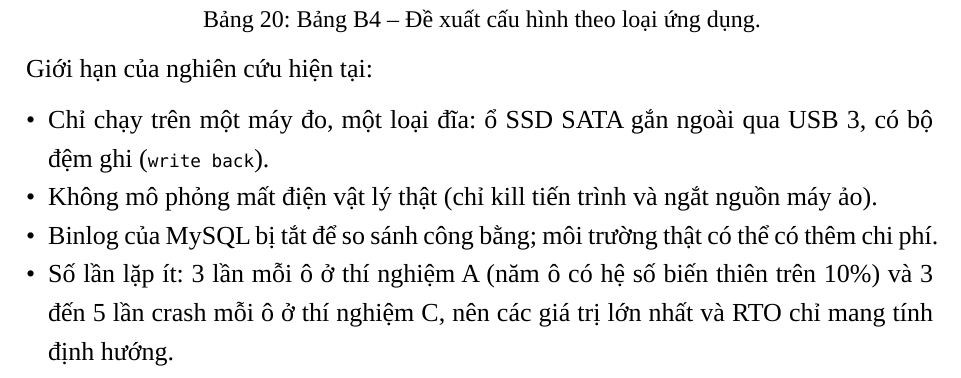
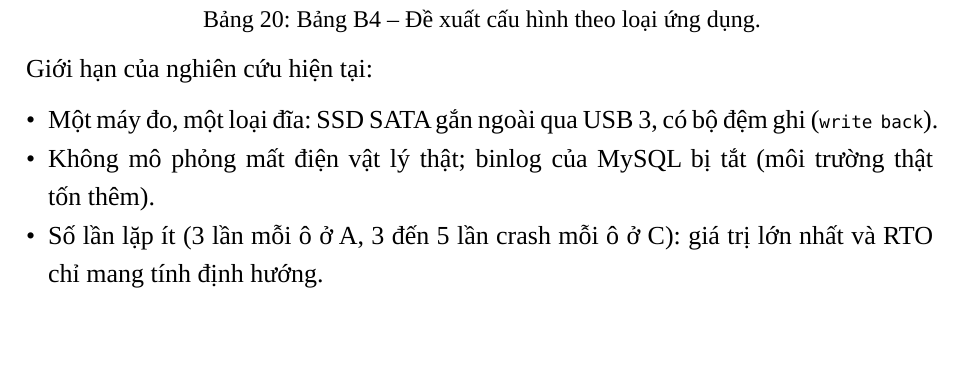
Before and after one commit to MihnixArch0n/uet-dbms, a Typst document (report/bao_cao_tong_hop.typ): part of page 46 of 47, cut so that both start at the same text, the shorter picture padded with empty space. Compiled offline with Typst 0.15; a missing font is replaced by an installed copy or a similar font.

Commit message:
Gọn danh sách giới hạn ở 2.7 để không tràn trang; bỏ phông dự phòng thừa ở bìa

```diff
--- a/report/bao_cao_tong_hop.typ
+++ b/report/bao_cao_tong_hop.typ
@@ -675,10 +675,9 @@ Cấu hình khuyến nghị phụ thuộc vào yêu cầu ứng dụng:
 
 Giới hạn của nghiên cứu hiện tại:
 
-- Chỉ chạy trên một máy đo, một loại đĩa: ổ SSD SATA gắn ngoài qua USB 3, có bộ đệm ghi (`write back`).
-- Không mô phỏng mất điện vật lý thật (chỉ kill tiến trình và ngắt nguồn máy ảo).
-- Binlog của MySQL bị tắt để so sánh công bằng; môi trường thật có thể có thêm chi phí.
-- Số lần lặp ít: 3 lần mỗi ô ở thí nghiệm A (năm ô có hệ số biến thiên trên 10%) và 3 đến 5 lần crash mỗi ô ở thí nghiệm C, nên các giá trị lớn nhất và RTO chỉ mang tính định hướng.
+- Một máy đo, một loại đĩa: SSD SATA gắn ngoài qua USB 3, có bộ đệm ghi (`write back`).
+- Không mô phỏng mất điện vật lý thật; binlog của MySQL bị tắt (môi trường thật tốn thêm).
+- Số lần lặp ít (3 lần mỗi ô ở A, 3 đến 5 lần crash mỗi ô ở C): giá trị lớn nhất và RTO chỉ mang tính định hướng.
 
 #pagebreak()
 
```
Also changed, not shown: report/bao_cao_tong_hop.typ (2 more changed lines), 1 other file.
